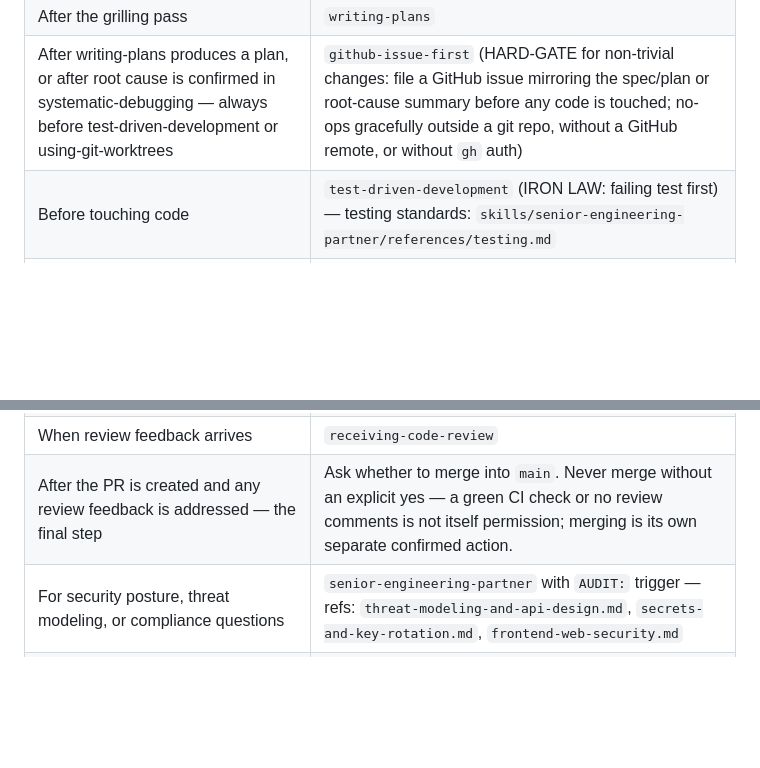
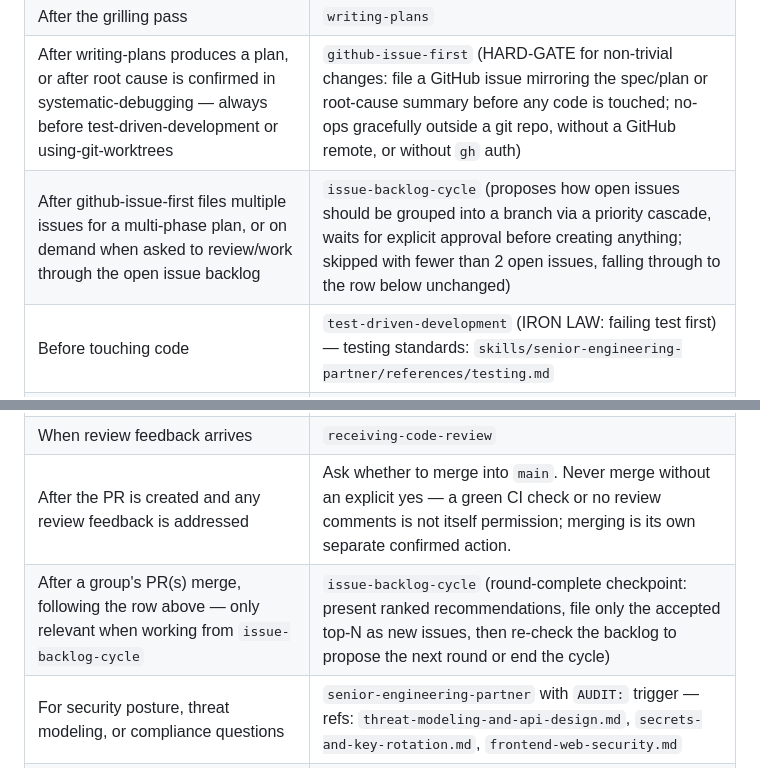
Before and after one commit to paulchangmckay/brain, a Markdown page: CLAUDE.md, 2 parts joined by grey strips. GitHub-like rendering; blank space fills up the shorter version.

Commit message:
docs: wire issue-backlog-cycle into the process table
Co-Authored-By: Claude Sonnet 5 <noreply@anthropic.com>

```diff
--- a/CLAUDE.md
+++ b/CLAUDE.md
@@ -14,13 +14,15 @@
 | After brainstorm approval, before writing-plans | `grilling` (HARD-GATE within brainstorming: mandatory pass on the approved spec, not conditional on spotting a soft spot yourself — scale depth to complexity but never skip it) |
 | After the grilling pass | `writing-plans` |
 | After writing-plans produces a plan, or after root cause is confirmed in systematic-debugging — always before test-driven-development or using-git-worktrees | `github-issue-first` (HARD-GATE for non-trivial changes: file a GitHub issue mirroring the spec/plan or root-cause summary before any code is touched; no-ops gracefully outside a git repo, without a GitHub remote, or without `gh` auth) |
+| After github-issue-first files multiple issues for a multi-phase plan, or on demand when asked to review/work through the open issue backlog | `issue-backlog-cycle` (proposes how open issues should be grouped into a branch via a priority cascade, waits for explicit approval before creating anything; skipped with fewer than 2 open issues, falling through to the row below unchanged) |
 | Before touching code | `test-driven-development` (IRON LAW: failing test first) — testing standards: `skills/senior-engineering-partner/references/testing.md` |
 | Before starting implementation | `using-git-worktrees` |
 | When a bug or test failure appears | `systematic-debugging` (root cause BEFORE fix; once root cause is confirmed, go to `github-issue-first` before implementing) |
 | Before claiming anything is done | `verification-before-completion` (IRON LAW: evidence first) |
 | Before merging or creating a PR | `requesting-code-review` (if the change went through `github-issue-first`, include `Closes #N` in the PR body) |
 | When review feedback arrives | `receiving-code-review` |
-| After the PR is created and any review feedback is addressed — the final step | Ask whether to merge into `main`. Never merge without an explicit yes — a green CI check or no review comments is not itself permission; merging is its own separate confirmed action. |
+| After the PR is created and any review feedback is addressed | Ask whether to merge into `main`. Never merge without an explicit yes — a green CI check or no review comments is not itself permission; merging is its own separate confirmed action. |
+| After a group's PR(s) merge, following the row above — only relevant when working from `issue-backlog-cycle` | `issue-backlog-cycle` (round-complete checkpoint: present ranked recommendations, file only the accepted top-N as new issues, then re-check the backlog to propose the next round or end the cycle) |
 | For security posture, threat modeling, or compliance questions | `senior-engineering-partner` with `AUDIT:` trigger — refs: `threat-modeling-and-api-design.md`, `secrets-and-key-rotation.md`, `frontend-web-security.md` |
 | A plan or design has unresolved soft spots outside the brainstorming flow (e.g. a plan handed to you directly, not produced via brainstorming) | `grilling` (auto) or `/grill-me` (explicit) — one question at a time, each with a recommended answer, never a bulk list |
 | Designing/evaluating a module's interface, seam, or "is this deep enough" | `codebase-design` (vocabulary: interface/seam/adapter/deletion test), alongside `senior-engineering-partner` REVIEW:/EXPLAIN: modes |
```
